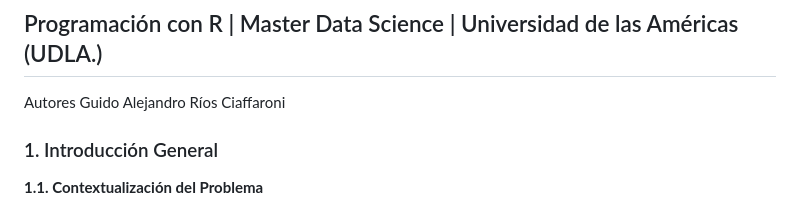
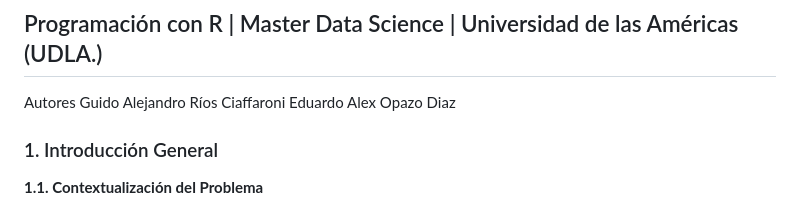
Before and after one commit to GuidoRiosCiaffaroni/Proyecto-R, a Markdown page: README.md, the part around the change. GitHub-like rendering.

Commit message:
2025_05_31_22_08_22

```diff
--- a/README.md
+++ b/README.md
@@ -2,7 +2,7 @@
 ## Programación con R | Master Data Science | Universidad de las Américas (UDLA.)
 Autores
 Guido Alejandro Ríos Ciaffaroni
-
+Eduardo Alex Opazo Diaz
 
 ### 1. Introducción General
 
```
